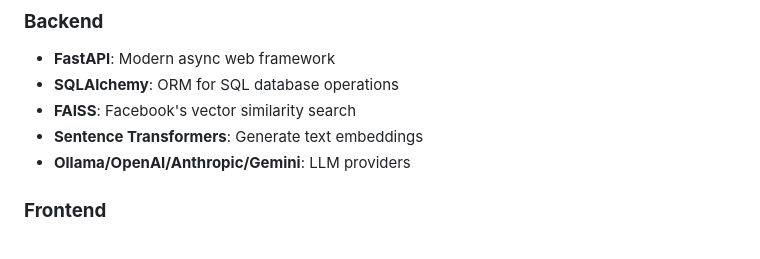
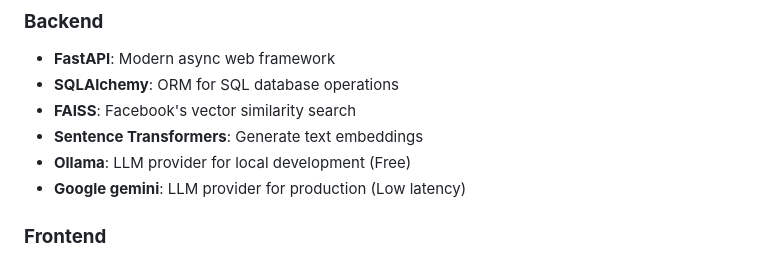
Before and after one commit to Mr-Suj/ai-support-agent, a Markdown page: README.md, the part around the change. Drawn GitHub-style.

Commit message:
Update LLM providers section in README

```diff
--- a/README.md
+++ b/README.md
@@ -59,7 +59,8 @@ Intent Classifier (LLM)
 - **SQLAlchemy**: ORM for SQL database operations
 - **FAISS**: Facebook's vector similarity search
 - **Sentence Transformers**: Generate text embeddings
-- **Ollama/OpenAI/Anthropic/Gemini**: LLM providers
+- **Ollama**: LLM provider for local development (Free)
+- **Google gemini**: LLM provider for production (Low latency)
 
 ### **Frontend**
 - **HTML5**: Semantic markup with form-controlled submission
```
